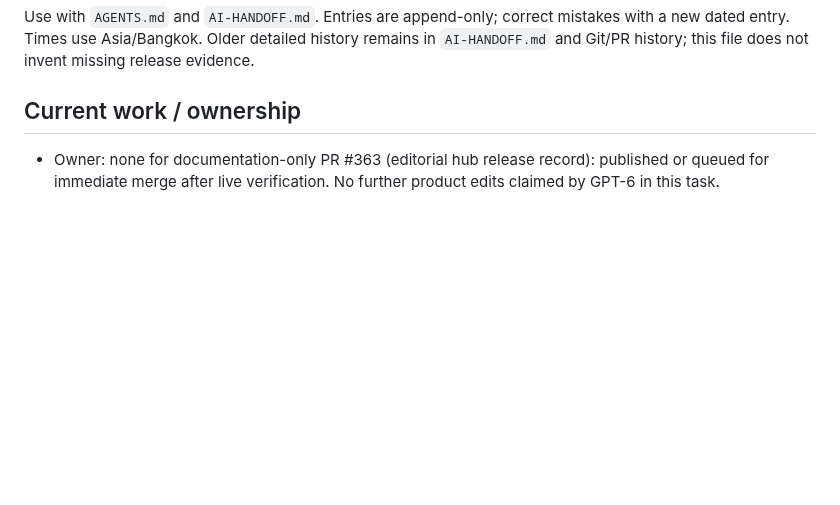
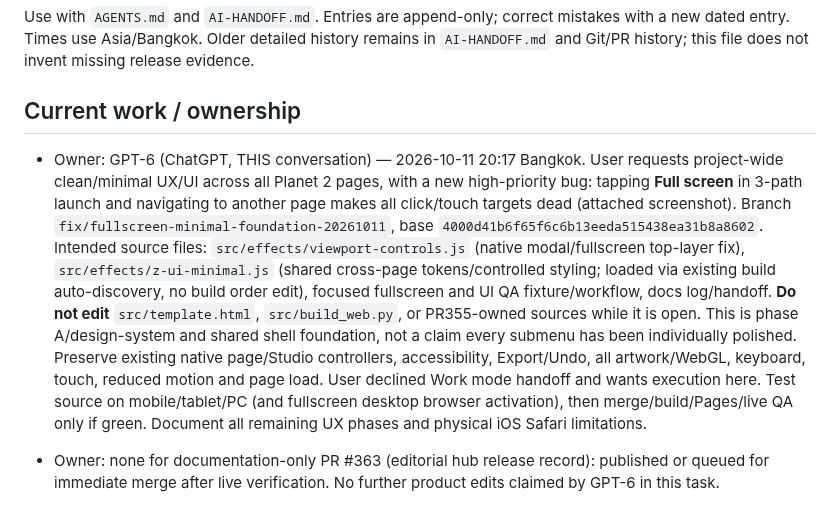
Before and after one commit to icelolan-ai/planet2, a Markdown page: docs/AI-WORK-LOG.md, the part around the change. Rendered like a GitHub page; blank space fills up the shorter version.

Commit message:
docs: claim native fullscreen and cross-page minimal design foundation in this chat

```diff
--- a/docs/AI-WORK-LOG.md
+++ b/docs/AI-WORK-LOG.md
@@ -3,6 +3,8 @@
 Use with `AGENTS.md` and `AI-HANDOFF.md`. Entries are append-only; correct mistakes with a new dated entry. Times use Asia/Bangkok. Older detailed history remains in `AI-HANDOFF.md` and Git/PR history; this file does not invent missing release evidence.
 
 ## Current work / ownership
+
+- Owner: GPT-6 (ChatGPT, THIS conversation) — 2026-10-11 20:17 Bangkok. User requests project-wide clean/minimal UX/UI across all Planet 2 pages, with a new high-priority bug: tapping **Full screen** in 3-path launch and navigating to another page makes all click/touch targets dead (attached screenshot). Branch `fix/fullscreen-minimal-foundation-20261011`, base `4000d41b6f65f6c6b13eeda515438ea31b8a8602`. Intended source files: `src/effects/viewport-controls.js` (native modal/fullscreen top-layer fix), `src/effects/z-ui-minimal.js` (shared cross-page tokens/controlled styling; loaded via existing build auto-discovery, no build order edit), focused fullscreen and UI QA fixture/workflow, docs log/handoff. **Do not edit** `src/template.html`, `src/build_web.py`, or PR355-owned sources while it is open. This is phase A/design-system and shared shell foundation, not a claim every submenu has been individually polished. Preserve existing native page/Studio controllers, accessibility, Export/Undo, all artwork/WebGL, keyboard, touch, reduced motion and page load. User declined Work mode handoff and wants execution here. Test source on mobile/tablet/PC (and fullscreen desktop browser activation), then merge/build/Pages/live QA only if green. Document all remaining UX phases and physical iOS Safari limitations.
 
 - Owner: none for documentation-only PR #363 (editorial hub release record): published or queued for immediate merge after live verification. No further product edits claimed by GPT-6 in this task.
 
```
